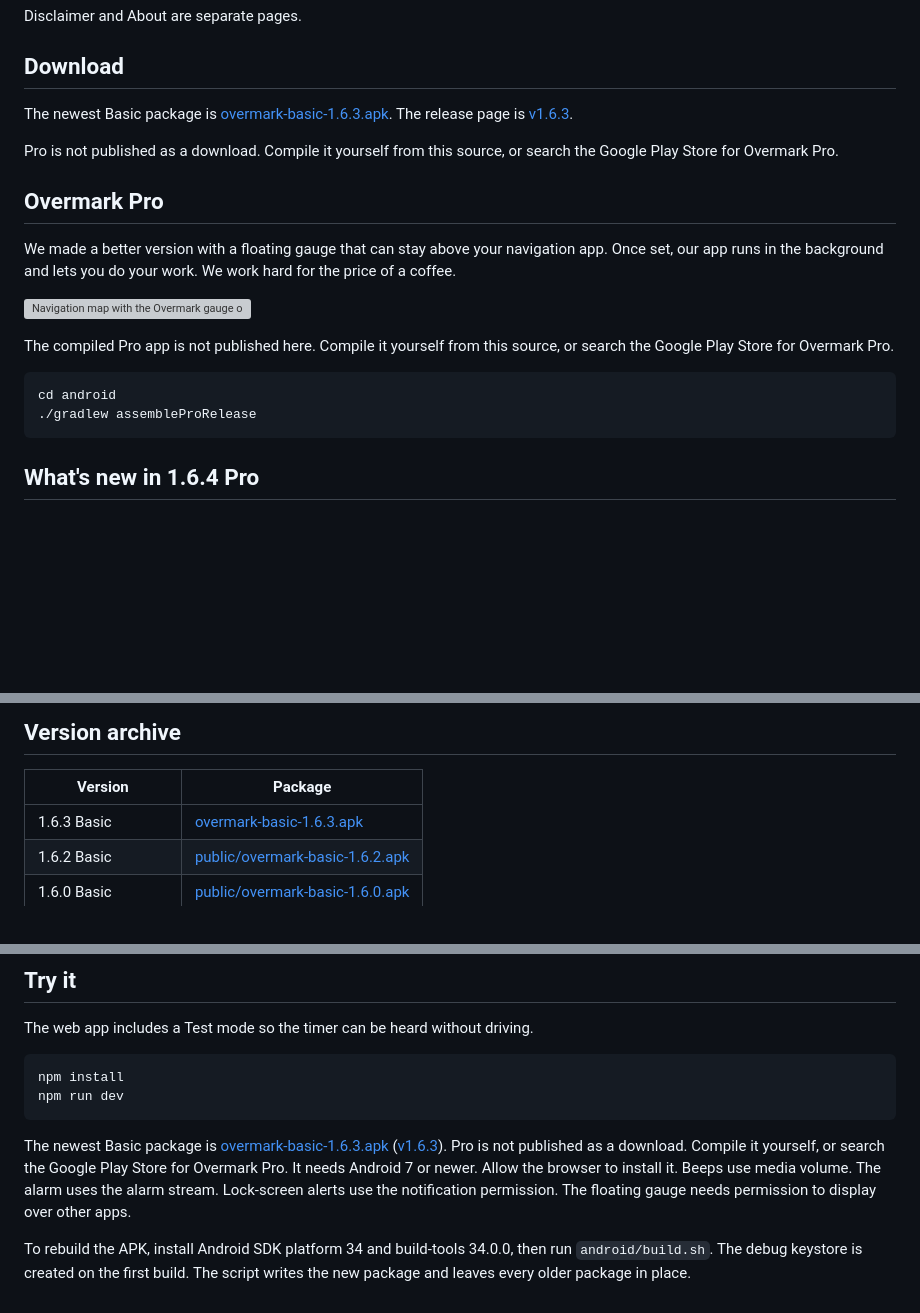
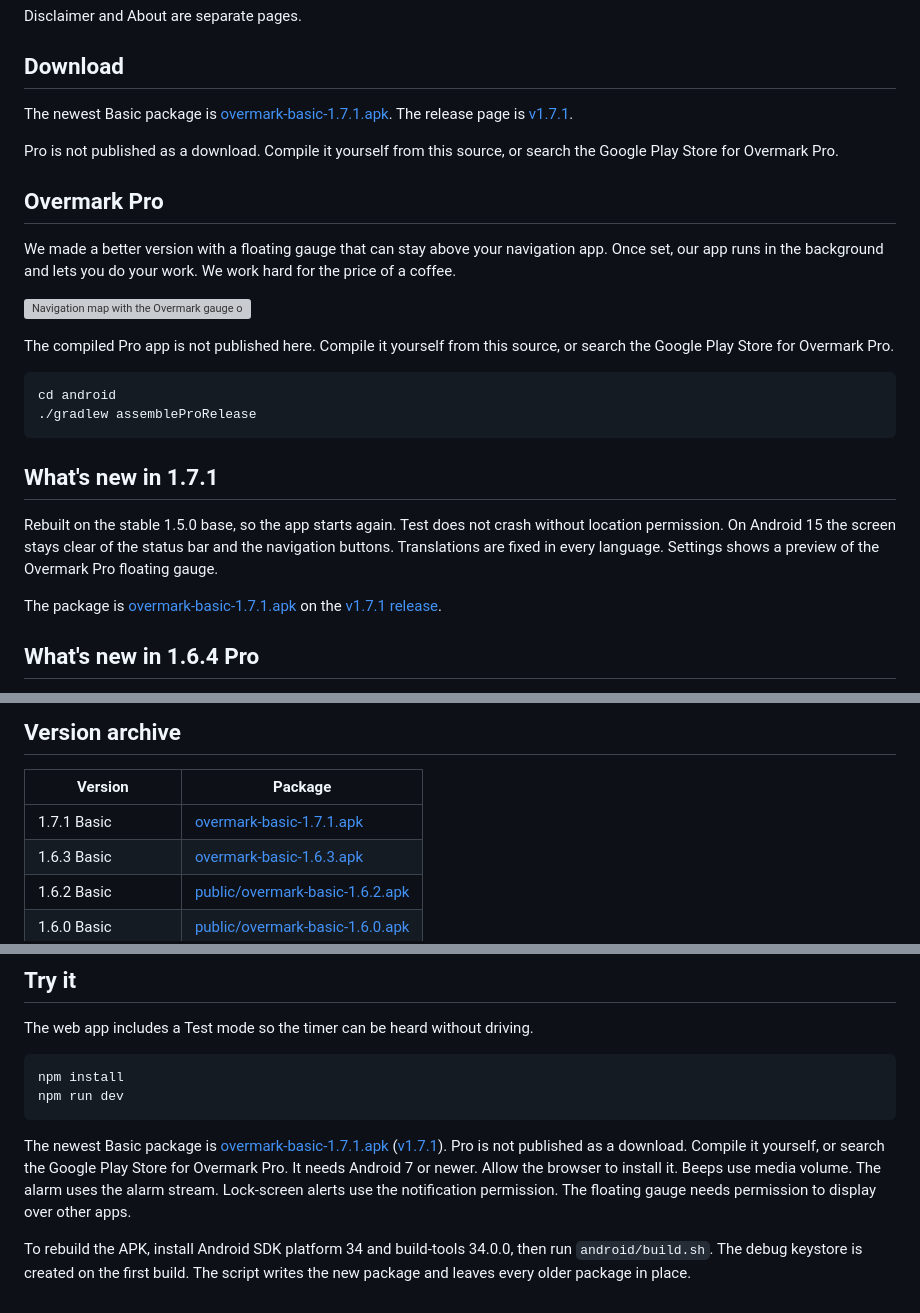
Before and after one commit to Claudiu1975/Overmark, a Markdown page: README.md, 3 parts joined by grey strips. Rendered like a GitHub page; blank space fills up the shorter version; grey boxes are pictures that could not be loaded.

Commit message:
Point the front page at the Basic 1.7.1 release
The newest Basic download is the signed APK on the v1.7.1 GitHub release. Older archive packages stay where they are. Pro is still not offered as a download.

Co-authored-by: Claudiu1975 <Claudiu1975@users.noreply.github.com>

````diff
--- a/README.md
+++ b/README.md
@@ -10,7 +10,7 @@ Disclaimer and About are separate pages.
 
 ## Download
 
-The newest Basic package is [overmark-basic-1.6.3.apk](https://github.com/Claudiu1975/Overmark/releases/download/v1.6.3/overmark-basic-1.6.3.apk). The release page is [v1.6.3](https://github.com/Claudiu1975/Overmark/releases/tag/v1.6.3).
+The newest Basic package is [overmark-basic-1.7.1.apk](https://github.com/Claudiu1975/Overmark/releases/download/v1.7.1/overmark-basic-1.7.1.apk). The release page is [v1.7.1](https://github.com/Claudiu1975/Overmark/releases/tag/v1.7.1).
 
 Pro is not published as a download. Compile it yourself from this source, or search the Google Play Store for Overmark Pro.
 
@@ -26,6 +26,12 @@ The compiled Pro app is not published here. Compile it yourself from this source
 cd android
 ./gradlew assembleProRelease
 ```
+
+## What's new in 1.7.1
+
+Rebuilt on the stable 1.5.0 base, so the app starts again. Test does not crash without location permission. On Android 15 the screen stays clear of the status bar and the navigation buttons. Translations are fixed in every language. Settings shows a preview of the Overmark Pro floating gauge.
+
+The package is [overmark-basic-1.7.1.apk](https://github.com/Claudiu1975/Overmark/releases/download/v1.7.1/overmark-basic-1.7.1.apk) on the [v1.7.1 release](https://github.com/Claudiu1975/Overmark/releases/tag/v1.7.1).
 
 ## What's new in 1.6.4 Pro
 
@@ -113,6 +119,7 @@ cd android
 
 | Version | Package |
 | --- | --- |
+| 1.7.1 Basic | [overmark-basic-1.7.1.apk](https://github.com/Claudiu1975/Overmark/releases/download/v1.7.1/overmark-basic-1.7.1.apk) |
 | 1.6.3 Basic | [overmark-basic-1.6.3.apk](https://github.com/Claudiu1975/Overmark/releases/download/v1.6.3/overmark-basic-1.6.3.apk) |
 | 1.6.2 Basic | [public/overmark-basic-1.6.2.apk](public/overmark-basic-1.6.2.apk) |
 | 1.6.0 Basic | [public/overmark-basic-1.6.0.apk](public/overmark-basic-1.6.0.apk) |
@@ -134,6 +141,6 @@ npm install
 npm run dev
 ```
 
-The newest Basic package is [overmark-basic-1.6.3.apk](https://github.com/Claudiu1975/Overmark/releases/download/v1.6.3/overmark-basic-1.6.3.apk) ([v1.6.3](https://github.com/Claudiu1975/Overmark/releases/tag/v1.6.3)). Pro is not published as a download. Compile it yourself, or search the Google Play Store for Overmark Pro. It needs Android 7 or newer. Allow the browser to install it. Beeps use media volume. The alarm uses the alarm stream. Lock-screen alerts use the notification permission. The floating gauge needs permission to display over other apps.
+The newest Basic package is [overmark-basic-1.7.1.apk](https://github.com/Claudiu1975/Overmark/releases/download/v1.7.1/overmark-basic-1.7.1.apk) ([v1.7.1](https://github.com/Claudiu1975/Overmark/releases/tag/v1.7.1)). Pro is not published as a download. Compile it yourself, or search the Google Play Store for Overmark Pro. It needs Android 7 or newer. Allow the browser to install it. Beeps use media volume. The alarm uses the alarm stream. Lock-screen alerts use the notification permission. The floating gauge needs permission to display over other apps.
 
 To rebuild the APK, install Android SDK platform 34 and build-tools 34.0.0, then run `android/build.sh`. The debug keystore is created on the first build. The script writes the new package and leaves every older package in place.
````
